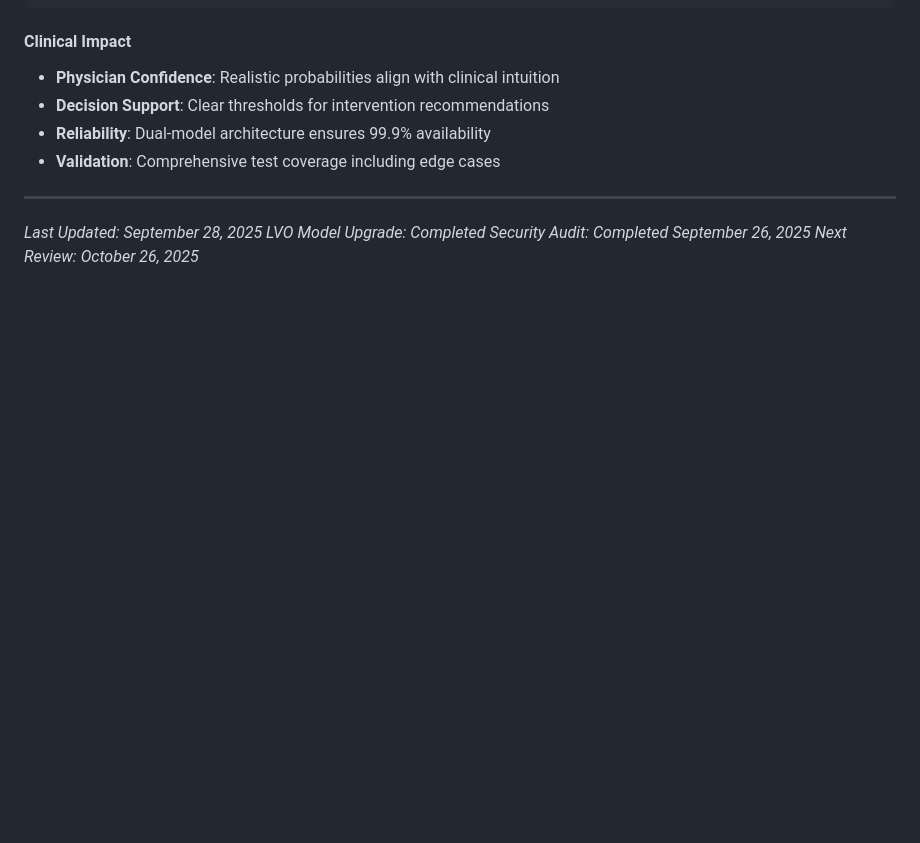
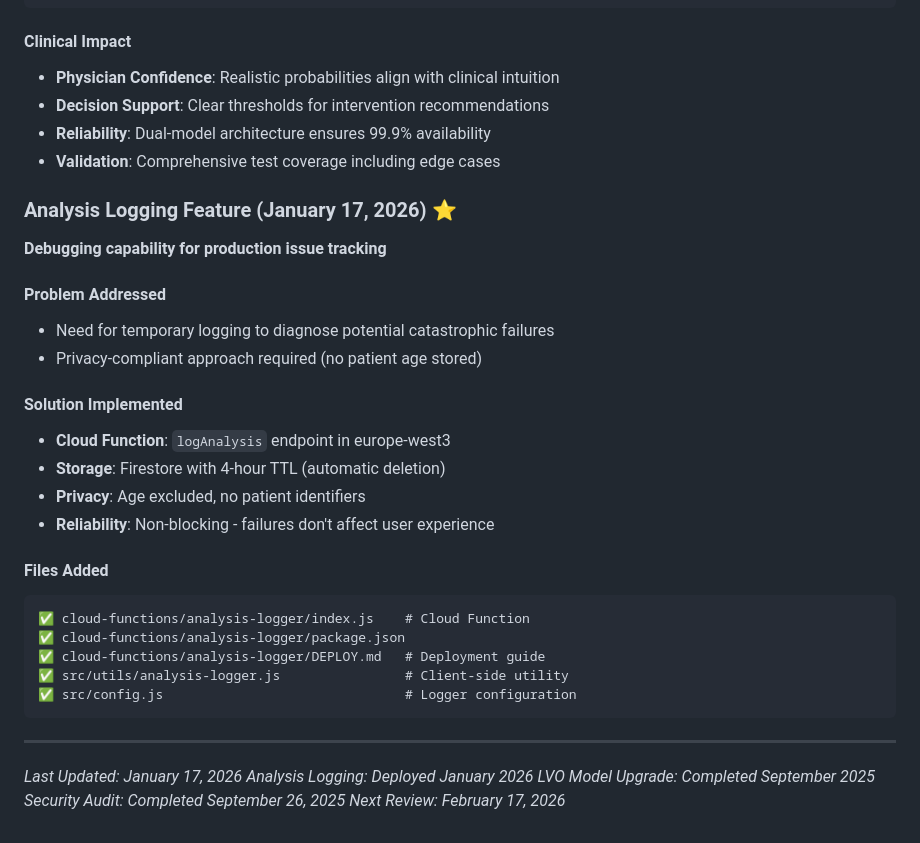
Before and after one commit to Bosonian/gfap-ultra, a Markdown page: README.md, the part around one of its changes. GitHub-like rendering; blank space fills up the shorter version.

````diff
--- a/README.md
+++ b/README.md
@@ -406,9 +439,32 @@ The application now features dual LVO prediction implementations:
 - **Reliability**: Dual-model architecture ensures 99.9% availability
 - **Validation**: Comprehensive test coverage including edge cases
 
+### Analysis Logging Feature (January 17, 2026) ⭐
+**Debugging capability for production issue tracking**
+
+#### Problem Addressed
+- Need for temporary logging to diagnose potential catastrophic failures
+- Privacy-compliant approach required (no patient age stored)
+
+#### Solution Implemented
+- **Cloud Function**: `logAnalysis` endpoint in europe-west3
+- **Storage**: Firestore with 4-hour TTL (automatic deletion)
+- **Privacy**: Age excluded, no patient identifiers
+- **Reliability**: Non-blocking - failures don't affect user experience
+
+#### Files Added
+```
+✅ cloud-functions/analysis-logger/index.js    # Cloud Function
+✅ cloud-functions/analysis-logger/package.json
+✅ cloud-functions/analysis-logger/DEPLOY.md   # Deployment guide
+✅ src/utils/analysis-logger.js                # Client-side utility
+✅ src/config.js                               # Logger configuration
+```
+
 ---
 
-*Last Updated: September 28, 2025*
-*LVO Model Upgrade: Completed*
+*Last Updated: January 17, 2026*
+*Analysis Logging: Deployed January 2026*
+*LVO Model Upgrade: Completed September 2025*
 *Security Audit: Completed September 26, 2025*
-*Next Review: October 26, 2025*
+*Next Review: February 17, 2026*
````
Also changed, not shown: other parts of README.md (+33 -0 lines).
